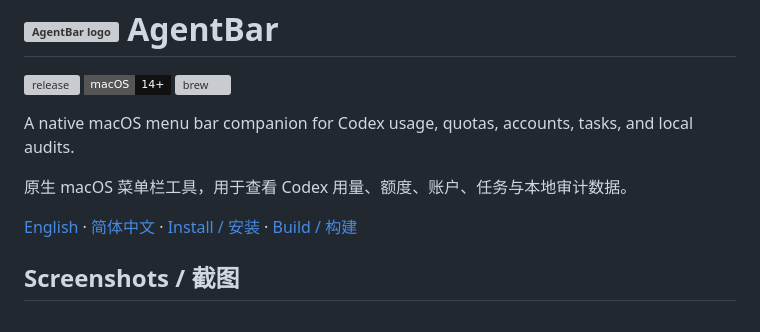
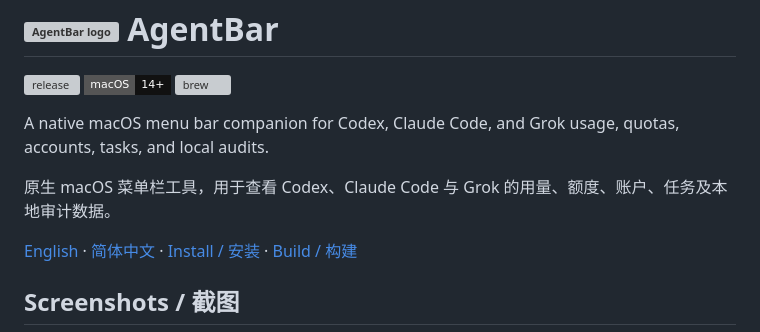
Before and after one commit to terrytan95/AgentBar, a Markdown page: README.md, the part around one of its changes. GitHub-like rendering; badges without logos; grey boxes are pictures that could not be loaded.

```diff
--- a/README.md
+++ b/README.md
@@ -4,9 +4,9 @@
 ![macOS](https://img.shields.io/badge/macOS-14%2B-111111?style=flat-square&labelColor=555555)
 [![brew](https://img.shields.io/badge/brew-terrytan95%2Ftap%2Fagentbar-ff6b2b?style=flat-square&labelColor=555555)](https://github.com/terrytan95/homebrew-tap)
 
-A native macOS menu bar companion for Codex usage, quotas, accounts, tasks, and local audits.
+A native macOS menu bar companion for Codex, Claude Code, and Grok usage, quotas, accounts, tasks, and local audits.
 
-原生 macOS 菜单栏工具，用于查看 Codex 用量、额度、账户、任务与本地审计数据。
+原生 macOS 菜单栏工具，用于查看 Codex、Claude Code 与 Grok 的用量、额度、账户、任务及本地审计数据。
 
 [English](#english) · [简体中文](#zh-cn) · [Install / 安装](#install--安装) · [Build / 构建](#build-from-source--从源码构建)
 
```
Also changed, not shown: other parts of README.md (+22 -12 lines).
